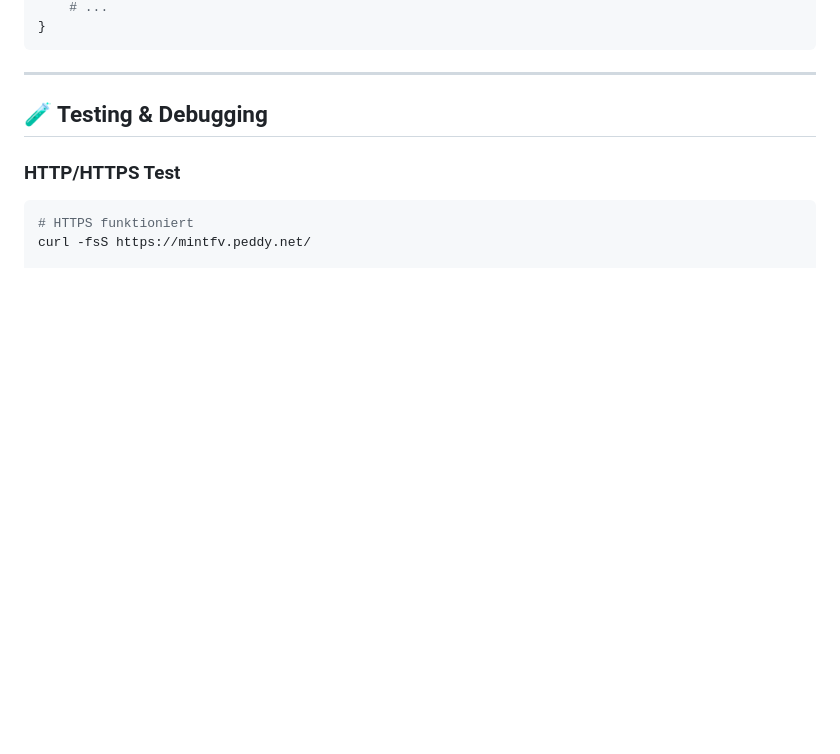
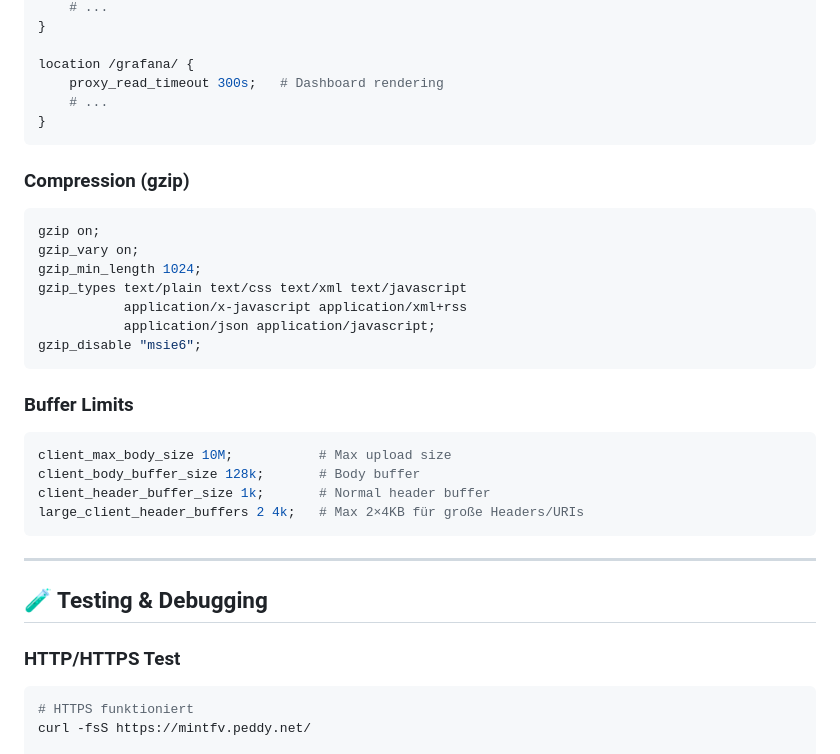
Before and after one commit to MintFV/Datenhalde, a Markdown page: nginx/README.md, the part around the change printed below. Drawn GitHub-style; blank space fills up the shorter version.

````diff
--- a/nginx/README.md
+++ b/nginx/README.md
@@ -99,5 +161,29 @@ location /influxdb/ {
     # ...
 }
+
+location /grafana/ {
+    proxy_read_timeout 300s;   # Dashboard rendering
+    # ...
+}
+```
+
+### Compression (gzip)
+```nginx
+gzip on;
+gzip_vary on;
+gzip_min_length 1024;
+gzip_types text/plain text/css text/xml text/javascript
+           application/x-javascript application/xml+rss
+           application/json application/javascript;
+gzip_disable "msie6";
+```
+
+### Buffer Limits
+```nginx
+client_max_body_size 10M;           # Max upload size
+client_body_buffer_size 128k;       # Body buffer
+client_header_buffer_size 1k;       # Normal header buffer
+large_client_header_buffers 2 4k;   # Max 2×4KB für große Headers/URIs
 ```
 
 ---
````
Also changed, not shown: other parts of nginx/README.md (+72 -10 lines).
